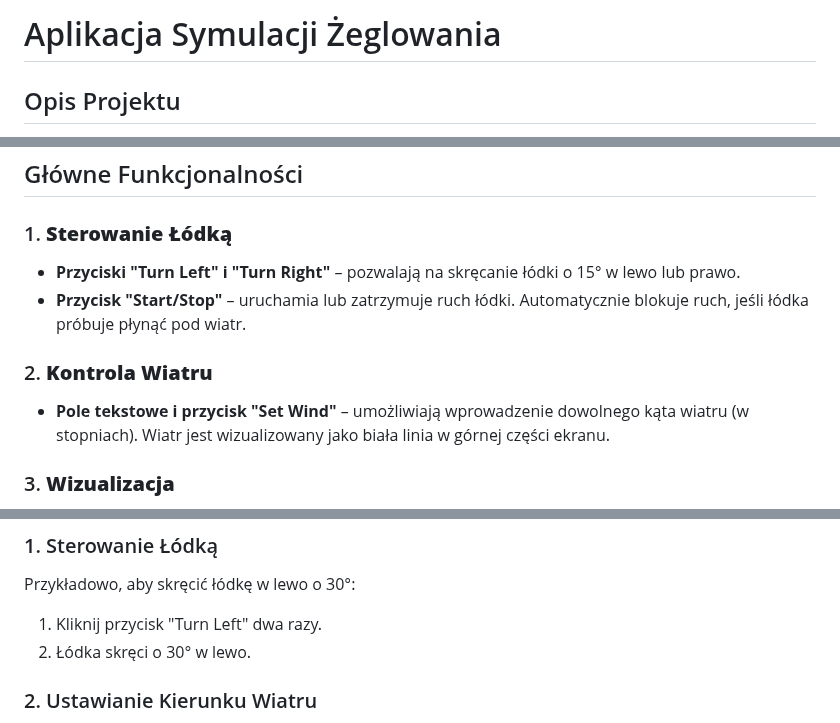
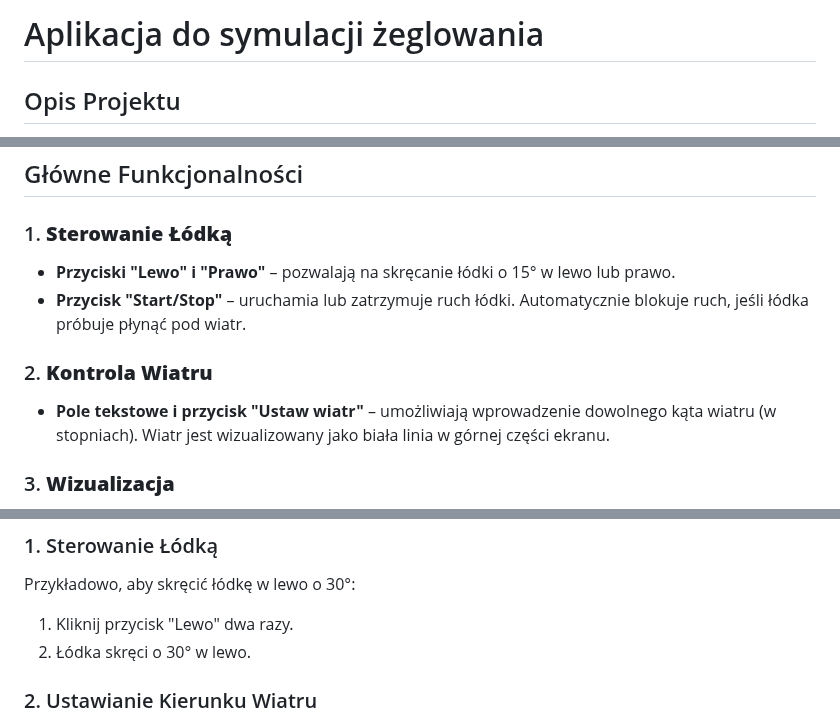
Before and after one commit to marcin-filipiak/test_wspolpracy, a Markdown page: RobertSzczotka/Lodka.md, 3 parts joined by grey strips. Drawn GitHub-style.

```diff
--- a/RobertSzczotka/Lodka.md
+++ b/RobertSzczotka/Lodka.md
@@ -1,4 +1,4 @@
-# Aplikacja Symulacji Żeglowania
+# Aplikacja do symulacji żeglowania
 
 ## Opis Projektu
 Aplikacja umożliwia symulację podstawowych zasad żeglowania, uwzględniając wpływ kierunku wiatru na ruch łódki. Użytkownik może kontrolować kierunek łódki, ustawiać wiatr oraz obserwować zmiany w zachowaniu żagli i pozycji jednostki. Projekt wizualizuje kluczowe mechanizmy, takie jak "martwa strefa" (uniemożliwiająca ruch pod wiatr) oraz dostosowanie żagli do kąta względem wiatru.
@@ -7,11 +7,11 @@ Aplikacja umożliwia symulację podstawowych zasad żeglowania, uwzględniając
 
 ## Główne Funkcjonalności
 ### 1. **Sterowanie Łódką**
-- **Przyciski "Turn Left" i "Turn Right"** – pozwalają na skręcanie łódki o 15° w lewo lub prawo.
+- **Przyciski "Lewo" i "Prawo"** – pozwalają na skręcanie łódki o 15° w lewo lub prawo.
 - **Przycisk "Start/Stop"** – uruchamia lub zatrzymuje ruch łódki. Automatycznie blokuje ruch, jeśli łódka próbuje płynąć pod wiatr.
 
 ### 2. **Kontrola Wiatru**
-- **Pole tekstowe i przycisk "Set Wind"** – umożliwiają wprowadzenie dowolnego kąta wiatru (w stopniach). Wiatr jest wizualizowany jako biała linia w górnej części ekranu.
+- **Pole tekstowe i przycisk "Ustaw wiatr"** – umożliwiają wprowadzenie dowolnego kąta wiatru (w stopniach). Wiatr jest wizualizowany jako biała linia w górnej części ekranu.
 
 ### 3. **Wizualizacja**
 - **Zmiana żagli** – trzy stany żagli:
@@ -64,7 +64,7 @@ Aplikacja wykorzystuje obrazy żagli:
 
 ### 1. Sterowanie Łódką
 Przykładowo, aby skręcić łódkę w lewo o 30°:
-1. Kliknij przycisk "Turn Left" dwa razy.
+1. Kliknij przycisk "Lewo" dwa razy.
 2. Łódka skręci o 30° w lewo.
 
 ### 2. Ustawianie Kierunku Wiatru
```
